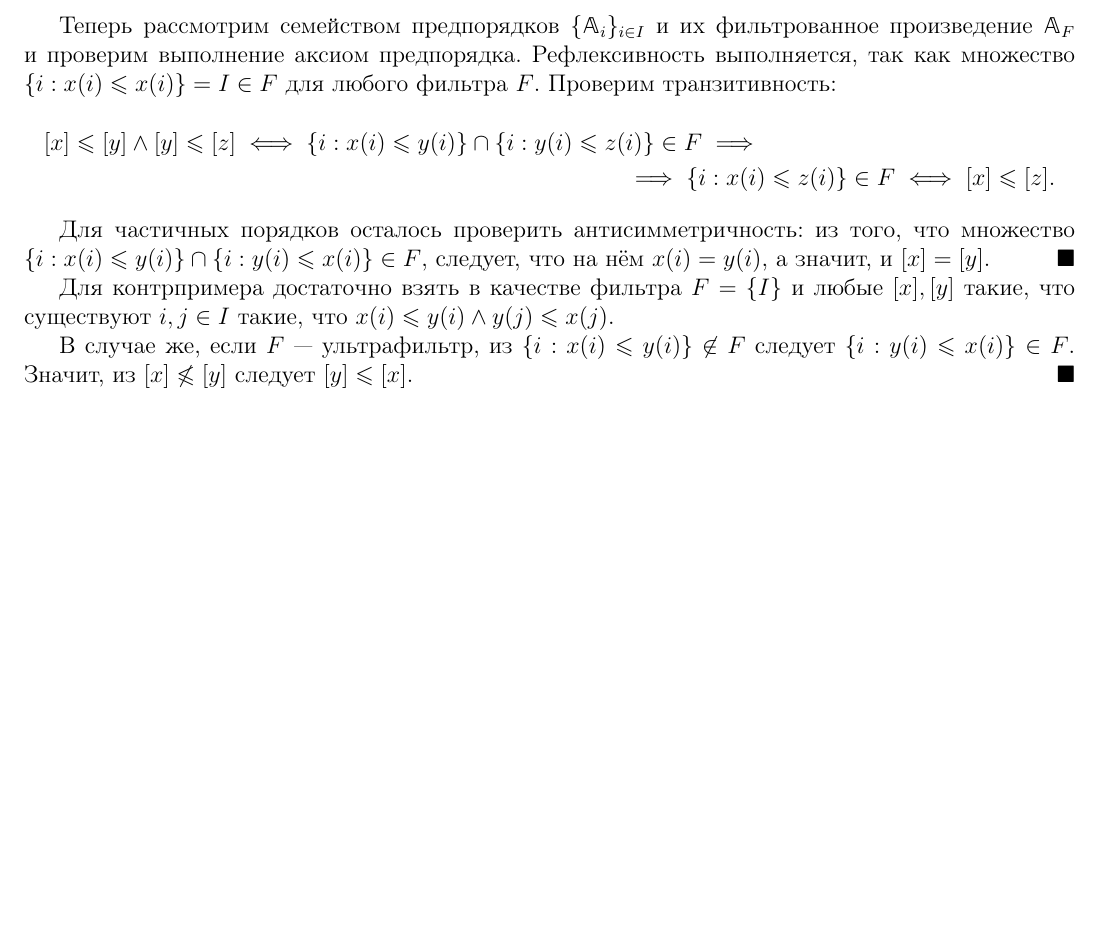
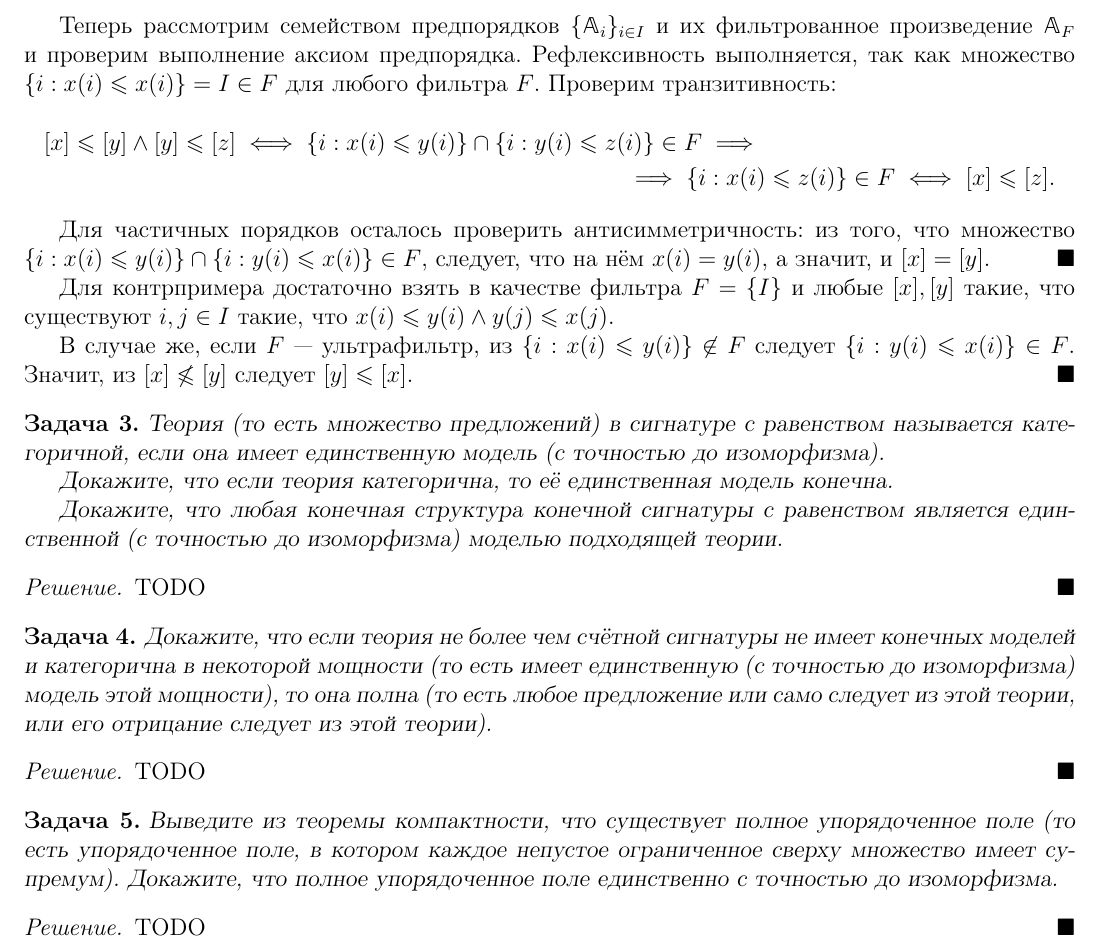
Before and after one commit to verfassungsgedenktag/logic, a LaTeX document (task3/solution3.tex, which reads task3/preamble.tex): part of page 2 of 2, cut so that both start at the same text, the shorter picture padded with empty space. Compiled offline with pdfLaTeX.

Commit message:
fix: added some solutions

```diff
--- a/task3/preamble.tex
+++ b/task3/preamble.tex
@@ -50,6 +50,7 @@
 \newcommand{\cC}{\mathcal{C}}
 
 \newcommand{\bA}{\mathbb{A}}
+\newcommand{\bB}{\mathbb{B}}
 \newcommand{\bG}{\mathbb{G}}
 \newcommand{\bN}{\mathbb{N}}
 \newcommand{\bR}{\mathbb{R}}
--- a/task3/solution3.tex
+++ b/task3/solution3.tex
@@ -54,4 +54,32 @@
         В случае же, если \(F\) --- ультрафильтр, из \(\{i : x(i) \leqslant y(i)\} \not \in F\) следует \(\{i : y(i) \leqslant x(i)\} \in F\). Значит, из \([x] \not\leqslant [y]\) следует \([y] \leqslant [x]\).
     \end{proof}
 
+    \begin{problem}[3]
+        Теория (то есть множество предложений) в сигнатуре с равенством называется категоричной, если она имеет единственную модель (с точностью до изоморфизма).
+
+        Докажите, что если теория категорична, то её единственная модель конечна.
+
+        Докажите, что любая конечная структура конечной сигнатуры с равенством является единственной (с точностью до изоморфизма) моделью подходящей теории.
+    \end{problem}
+    \begin{proof}[Решение]
+        TODO
+    \end{proof}
+
+    \begin{problem}[4]
+        Докажите, что если теория не более чем счётной сигнатуры не имеет конечных моделей и категорична в некоторой мощности (то есть имеет единственную (с точностью до изоморфизма) модель этой мощности), то она полна (то есть любое предложение или само следует из этой теории, или его отрицание следует из этой теории).
+    \end{problem}
+    \begin{proof}[Решение]
+        %Пусть эта теория \(T\) неполна, то есть для некоторого предложения \(\varphi\) теории \(T \cup \{\varphi\}\) и \(T \cup \{\lnot \varphi\}\) имеют модель. Пусть \(\bA \models T \cup \{\varphi\}\) и \(\bB \models T \cup \{\lnot \varphi\}\). Тогда \(\bA\) и \(\bB\) также являются моделями теории \(T\).
+
+        %Пользуясь теоремой о понижении мощности (а также не более чем счётностью сигнатуры) получим счётные \(\bA' \preceq \bA\) и \(\bB' \preceq \bB\).
+
+        TODO
+    \end{proof}
+
+    \begin{problem}[5]
+        Выведите из теоремы компактности, что существует полное упорядоченное поле (то есть упорядоченное поле, в котором каждое непустое ограниченное сверху множество имеет супремум). Докажите, что полное упорядоченное поле единственно с точностью до изоморфизма.
+    \end{problem}
+    \begin{proof}[Решение]
+        TODO
+    \end{proof}
 \end{document}
```
Also changed, not shown: task1/solution1.tex (+14 -1 lines), task2/preamble.tex (+1 -0 lines), task2/solution2.tex (+19 -3 lines), README.md, task1/solution1.pdf, task2/solution2.pdf, task3/solution3.pdf.
